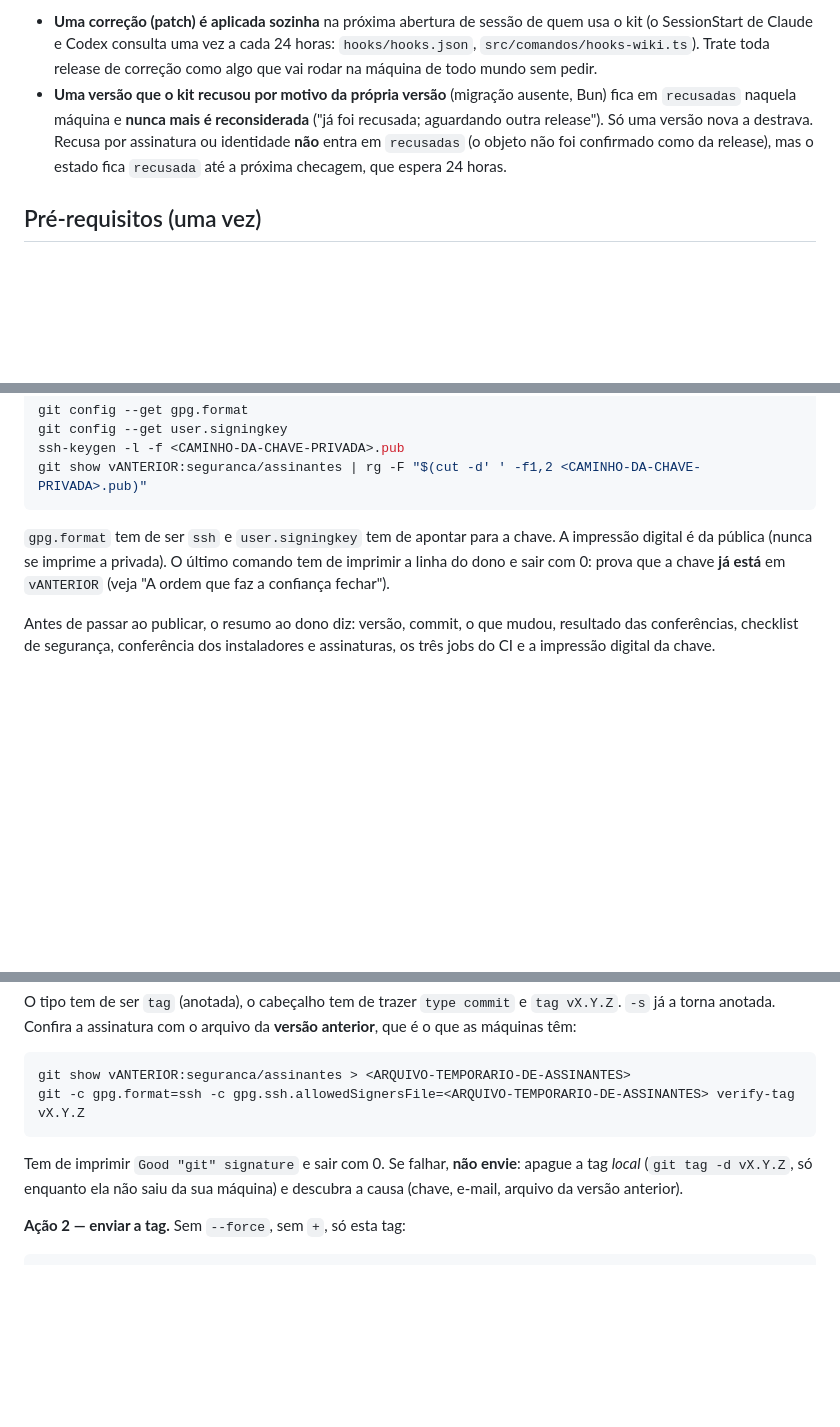
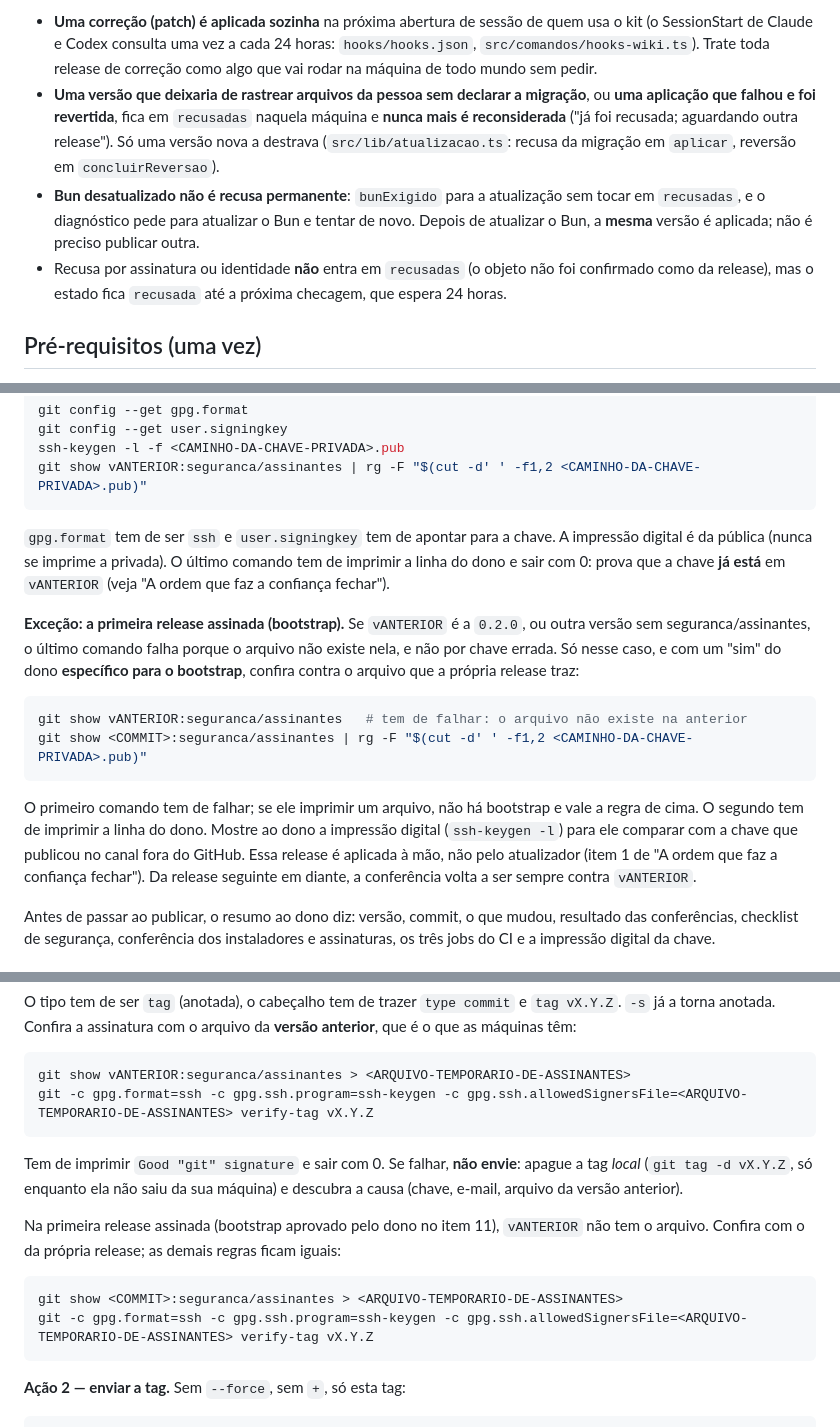
Before and after one commit to iagofrota/anvilore, a Markdown page: docs/knowledge_base/release.md, 3 parts joined by grey strips. Drawn GitHub-style; blank space fills up the shorter version.

Commit message:
docs(release): bootstrap da primeira release assinada e Bun desatualizado não é recusa permanente
Atende os dois achados do Codex no PR #29: a conferência contra vANTERIOR não fecha na primeira
release assinada (a 0.2.0 não tem seguranca/assinantes), e bunExigido não grava em recusadas, então
a mesma versão é aplicada depois de atualizar o Bun.

````diff
--- a/docs/knowledge_base/release.md
+++ b/docs/knowledge_base/release.md
@@ -46,11 +46,15 @@ Duas consequências práticas:
   SessionStart de Claude e Codex consulta uma vez a cada 24 horas: `hooks/hooks.json`,
   `src/comandos/hooks-wiki.ts`). Trate toda release de correção como algo que vai rodar na máquina de
   todo mundo sem pedir.
-- **Uma versão que o kit recusou por motivo da própria versão** (migração ausente, Bun) fica em
-  `recusadas` naquela máquina e **nunca mais é reconsiderada** ("já foi recusada; aguardando outra
-  release"). Só uma versão nova a destrava. Recusa por assinatura ou identidade **não** entra em
-  `recusadas` (o objeto não foi confirmado como da release), mas o estado fica `recusada` até a
-  próxima checagem, que espera 24 horas.
+- **Uma versão que deixaria de rastrear arquivos da pessoa sem declarar a migração**, ou **uma
+  aplicação que falhou e foi revertida**, fica em `recusadas` naquela máquina e **nunca mais é
+  reconsiderada** ("já foi recusada; aguardando outra release"). Só uma versão nova a destrava
+  (`src/lib/atualizacao.ts`: recusa da migração em `aplicar`, reversão em `concluirReversao`).
+- **Bun desatualizado não é recusa permanente**: `bunExigido` para a atualização sem tocar em
+  `recusadas`, e o diagnóstico pede para atualizar o Bun e tentar de novo. Depois de atualizar o Bun, a
+  **mesma** versão é aplicada; não é preciso publicar outra.
+- Recusa por assinatura ou identidade **não** entra em `recusadas` (o objeto não foi confirmado como
+  da release), mas o estado fica `recusada` até a próxima checagem, que espera 24 horas.
 
 ## Pré-requisitos (uma vez)
 
@@ -219,6 +223,22 @@ por vez**.
    é da pública (nunca se imprime a privada). O último comando tem de imprimir a linha do dono e sair com
    0: prova que a chave **já está** em `vANTERIOR` (veja "A ordem que faz a confiança fechar").
 
+   **Exceção: a primeira release assinada (bootstrap).** Se `vANTERIOR` é a `0.2.0`, ou outra versão
+   sem seguranca/assinantes, o último comando falha porque o arquivo não existe nela, e não por chave
+   errada. Só nesse caso, e com um "sim" do dono **específico para o bootstrap**, confira contra o
+   arquivo que a própria release traz:
+
+   ```bash
+   git show vANTERIOR:seguranca/assinantes   # tem de falhar: o arquivo não existe na anterior
+   git show <COMMIT>:seguranca/assinantes | rg -F "$(cut -d' ' -f1,2 <CAMINHO-DA-CHAVE-PRIVADA>.pub)"
+   ```
+
+   O primeiro comando tem de falhar; se ele imprimir um arquivo, não há bootstrap e vale a regra de
+   cima. O segundo tem de imprimir a linha do dono. Mostre ao dono a impressão digital
+   (`ssh-keygen -l`) para ele comparar com a chave que publicou no canal fora do GitHub. Essa release
+   é aplicada à mão, não pelo atualizador (item 1 de "A ordem que faz a confiança fechar"). Da release
+   seguinte em diante, a conferência volta a ser sempre contra `vANTERIOR`.
+
 Antes de passar ao publicar, o resumo ao dono diz: versão, commit, o que mudou, resultado das
 conferências, checklist de segurança, conferência dos instaladores e assinaturas, os três jobs do CI e a impressão digital da chave.
 
@@ -237,12 +257,20 @@ torna anotada. Confira a assinatura com o arquivo da **versão anterior**, que
 
 ```bash
 git show vANTERIOR:seguranca/assinantes > <ARQUIVO-TEMPORARIO-DE-ASSINANTES>
-git -c gpg.format=ssh -c gpg.ssh.allowedSignersFile=<ARQUIVO-TEMPORARIO-DE-ASSINANTES> verify-tag vX.Y.Z
+git -c gpg.format=ssh -c gpg.ssh.program=ssh-keygen -c gpg.ssh.allowedSignersFile=<ARQUIVO-TEMPORARIO-DE-ASSINANTES> verify-tag vX.Y.Z
 ```
 
 Tem de imprimir `Good "git" signature` e sair com 0. Se falhar, **não envie**: apague a tag *local*
 (`git tag -d vX.Y.Z`, só enquanto ela não saiu da sua máquina) e descubra a causa (chave, e-mail,
 arquivo da versão anterior).
+
+Na primeira release assinada (bootstrap aprovado pelo dono no item 11), `vANTERIOR` não tem o
+arquivo. Confira com o da própria release; as demais regras ficam iguais:
+
+```bash
+git show <COMMIT>:seguranca/assinantes > <ARQUIVO-TEMPORARIO-DE-ASSINANTES>
+git -c gpg.format=ssh -c gpg.ssh.program=ssh-keygen -c gpg.ssh.allowedSignersFile=<ARQUIVO-TEMPORARIO-DE-ASSINANTES> verify-tag vX.Y.Z
+```
 
 **Ação 2 — enviar a tag.** Sem `--force`, sem `+`, só esta tag:
 
````
Also changed, not shown: docs/release/SKILL.md (+6 -2 lines).
